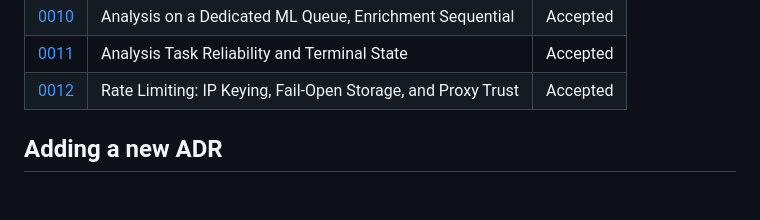
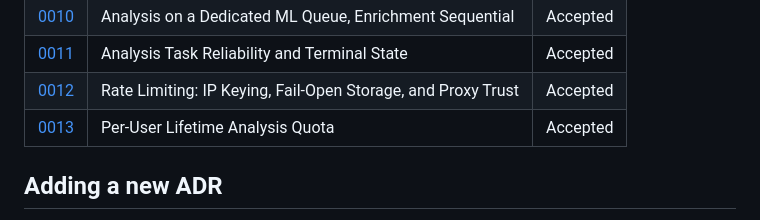
Before and after one commit to IlkerBaran/interview-intel, a Markdown page: docs/adr/README.md, the part around the change. Drawn GitHub-style; blank space fills up the shorter version.

Commit message:
docs(adr): add per-user lifetime analysis quota decision record

```diff
--- a/docs/adr/README.md
+++ b/docs/adr/README.md
@@ -33,6 +33,7 @@ See [ADR-0001](0001-record-architecture-decisions.md) for why this practice exis
 | [0010](0010-analysis-on-dedicated-ml-queue-sequential-enrichment.md)      | Analysis on a Dedicated ML Queue, Enrichment Sequential | Accepted |
 | [0011](0011-analysis-task-reliability-and-terminal-state.md)              | Analysis Task Reliability and Terminal State    | Accepted |
 | [0012](0012-Rate-Limiting-IP-Keying-Fail-Open-Storage-and-Proxy-Trust.md) | Rate Limiting: IP Keying, Fail-Open Storage, and Proxy Trust    | Accepted |
+| [0013](0013-per-user-lifetime-analysis-quota.md)                          | Per-User Lifetime Analysis Quota                | Accepted |
 
 ## Adding a new ADR
 
```
Also changed, not shown: docs/adr/0013-per-user-lifetime-analysis-quota.md (added, +124 -0 lines).
